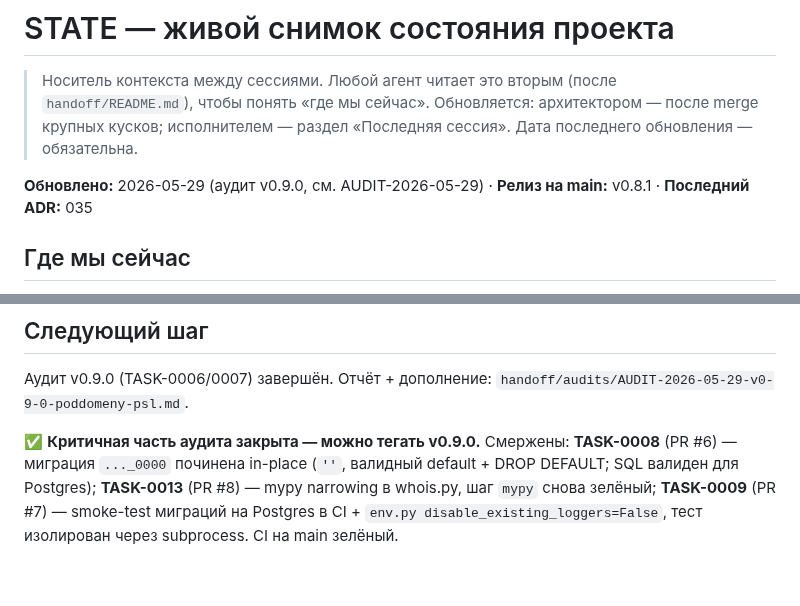
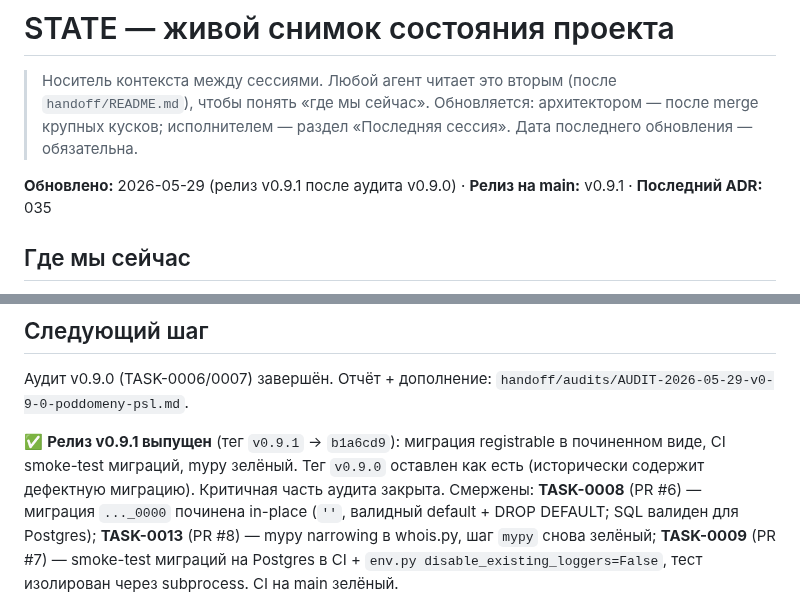
Before and after one commit to nmetluk/whois-watcher, a Markdown page: handoff/STATE.md, 2 parts joined by grey strips. GitHub-like rendering; blank space fills up the shorter version.

Commit message:
docs(state): релиз v0.9.1 выпущен, аудит v0.9.0 закрыт

```diff
--- a/handoff/STATE.md
+++ b/handoff/STATE.md
@@ -5,7 +5,7 @@
 > архитектором — после merge крупных кусков; исполнителем — раздел
 > «Последняя сессия». Дата последнего обновления — обязательна.
 
-**Обновлено:** 2026-05-29 (аудит v0.9.0, см. AUDIT-2026-05-29) · **Релиз на main:** v0.8.1 · **Последний ADR:** 035
+**Обновлено:** 2026-05-29 (релиз v0.9.1 после аудита v0.9.0) · **Релиз на main:** v0.9.1 · **Последний ADR:** 035
 
 ## Где мы сейчас
 
@@ -41,7 +41,10 @@ v0.9.0: 0002→0003→0004→0005→0006 (аудит); все depend на TASK-0
 Аудит v0.9.0 (TASK-0006/0007) завершён. Отчёт + дополнение:
 `handoff/audits/AUDIT-2026-05-29-v0-9-0-poddomeny-psl.md`.
 
-✅ **Критичная часть аудита закрыта — можно тегать v0.9.0.** Смержены:
+✅ **Релиз v0.9.1 выпущен** (тег `v0.9.1` → `b1a6cd9`): миграция registrable
+в починенном виде, CI smoke-test миграций, mypy зелёный. Тег `v0.9.0` оставлен
+как есть (исторически содержит дефектную миграцию). Критичная часть аудита
+закрыта. Смержены:
 **TASK-0008** (PR #6) — миграция `..._0000` починена in-place (`''`, валидный
 default + DROP DEFAULT; SQL валиден для Postgres); **TASK-0013** (PR #8) — mypy
 narrowing в whois.py, шаг `mypy` снова зелёный; **TASK-0009** (PR #7) — smoke-test
```
